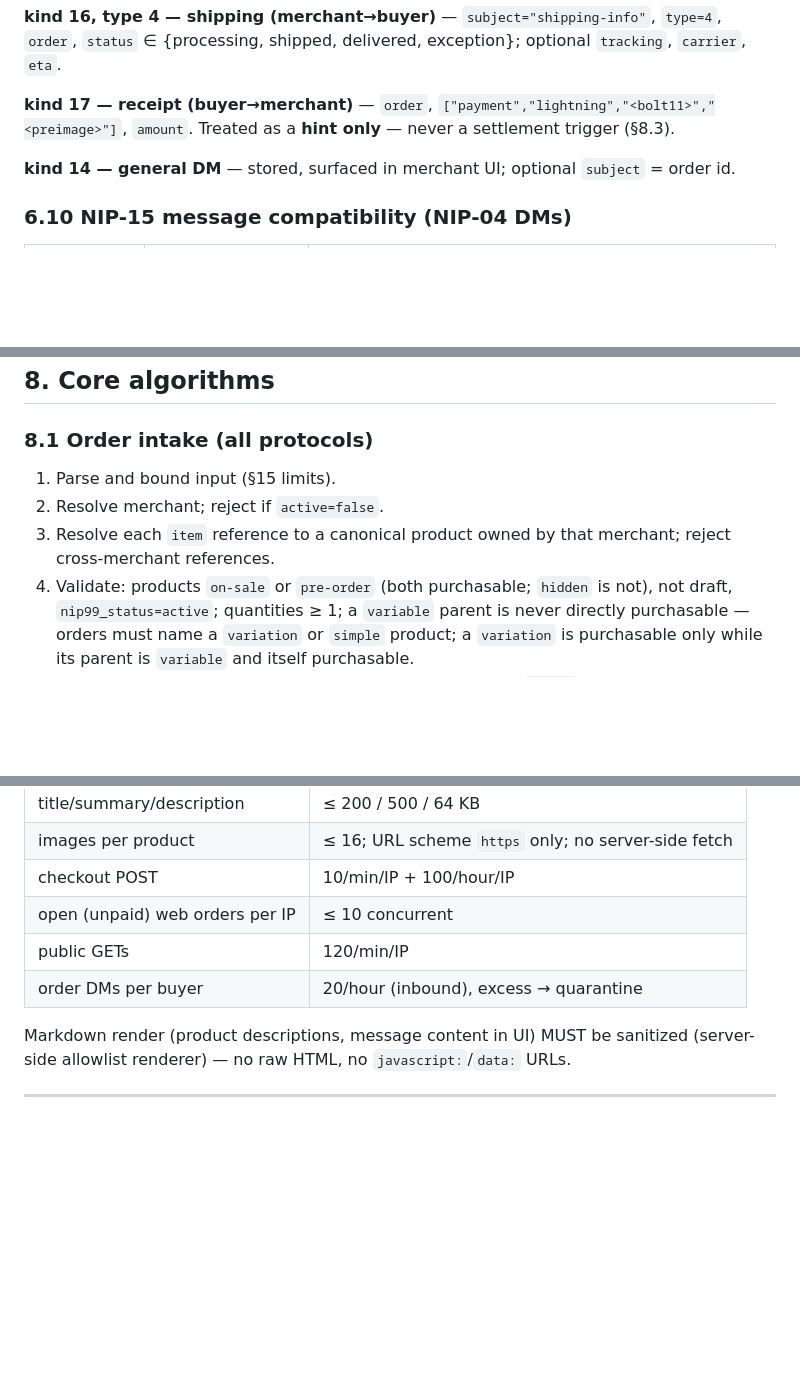
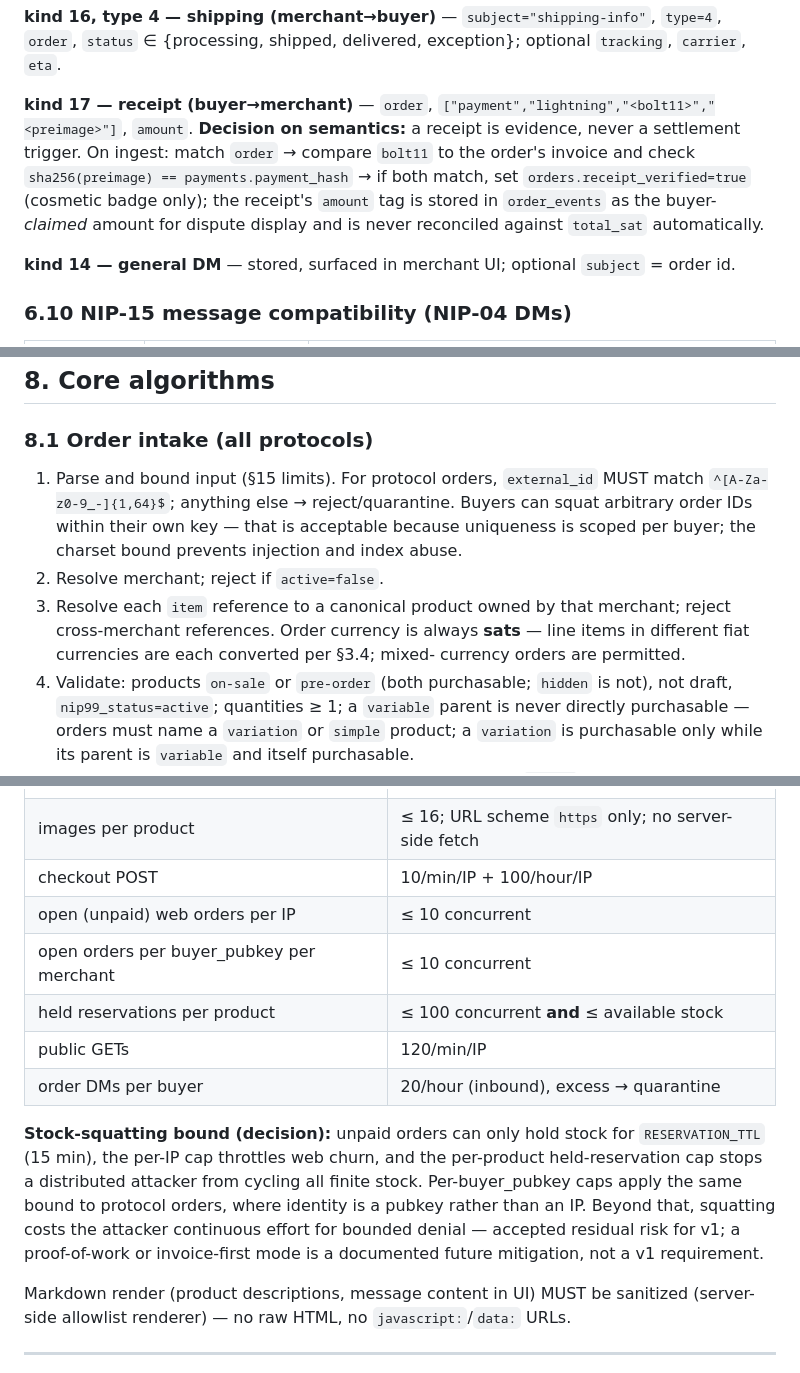
Before and after one commit to bitkarrot/gamma-proposal-site, a Markdown page: technical-specification.md, 3 parts joined by grey strips. Drawn GitHub-style; blank space fills up the shorter version.

```diff
--- a/technical-specification.md
+++ b/technical-specification.md
@@ -525,8 +538,13 @@ total_sat, `["payment","lightning","<bolt11>"]`, `expiration`.
 optional `tracking`, `carrier`, `eta`.
 
 **kind 17 — receipt (buyer→merchant)** — `order`,
-`["payment","lightning","<bolt11>","<preimage>"]`, `amount`. Treated as a **hint
-only** — never a settlement trigger (§8.3).
+`["payment","lightning","<bolt11>","<preimage>"]`, `amount`. **Decision on
+semantics:** a receipt is evidence, never a settlement trigger. On ingest:
+match `order` → compare `bolt11` to the order's invoice and check
+`sha256(preimage) == payments.payment_hash` → if both match, set
+`orders.receipt_verified=true` (cosmetic badge only); the receipt's `amount`
+tag is stored in `order_events` as the buyer-*claimed* amount for dispute
+display and is never reconciled against `total_sat` automatically.
 
 **kind 14 — general DM** — stored, surfaced in merchant UI; optional `subject` =
 order id.
@@ -601,10 +619,16 @@ for the same `(aggregate_type, aggregate_id, event_kind)`. Order-message outbox
 
 ### 8.1 Order intake (all protocols)
 
-1. Parse and bound input (§15 limits).
+1. Parse and bound input (§15 limits). For protocol orders, `external_id` MUST
+   match `^[A-Za-z0-9_-]{1,64}$`; anything else → reject/quarantine. Buyers can
+   squat arbitrary order IDs within their own key — that is acceptable because
+   uniqueness is scoped per buyer; the charset bound prevents injection and
+   index abuse.
 2. Resolve merchant; reject if `active=false`.
 3. Resolve each `item` reference to a canonical product owned by that merchant;
-   reject cross-merchant references.
+   reject cross-merchant references. Order currency is always **sats** — line
+   items in different fiat currencies are each converted per §3.4; mixed-
+   currency orders are permitted.
 4. Validate: products `on-sale` or `pre-order` (both purchasable; `hidden` is
    not), not draft, `nip99_status=active`; quantities ≥ 1; a `variable` parent is
    never directly purchasable — orders must name a `variation` or `simple`
@@ -902,8 +957,19 @@ Comparison via `hmac.compare_digest`. Token rotation available on merchant reque
 | images per product | ≤ 16; URL scheme `https` only; no server-side fetch |
 | checkout POST | 10/min/IP + 100/hour/IP |
 | open (unpaid) web orders per IP | ≤ 10 concurrent |
+| open orders per buyer_pubkey per merchant | ≤ 10 concurrent |
+| held reservations per product | ≤ 100 concurrent **and** ≤ available stock |
 | public GETs | 120/min/IP |
 | order DMs per buyer | 20/hour (inbound), excess → quarantine |
+
+**Stock-squatting bound (decision):** unpaid orders can only hold stock for
+`RESERVATION_TTL` (15 min), the per-IP cap throttles web churn, and the
+per-product held-reservation cap stops a distributed attacker from cycling all
+finite stock. Per-buyer_pubkey caps apply the same bound to protocol orders,
+where identity is a pubkey rather than an IP. Beyond that, squatting costs the
+attacker continuous effort for bounded denial — accepted residual risk for v1;
+a proof-of-work or invoice-first mode is a documented future mitigation, not a
+v1 requirement.
 
 Markdown render (product descriptions, message content in UI) MUST be sanitized
 (server-side allowlist renderer) — no raw HTML, no `javascript:`/`data:` URLs.
```
Also changed, not shown: other parts of technical-specification.md (+103 -48 lines).
